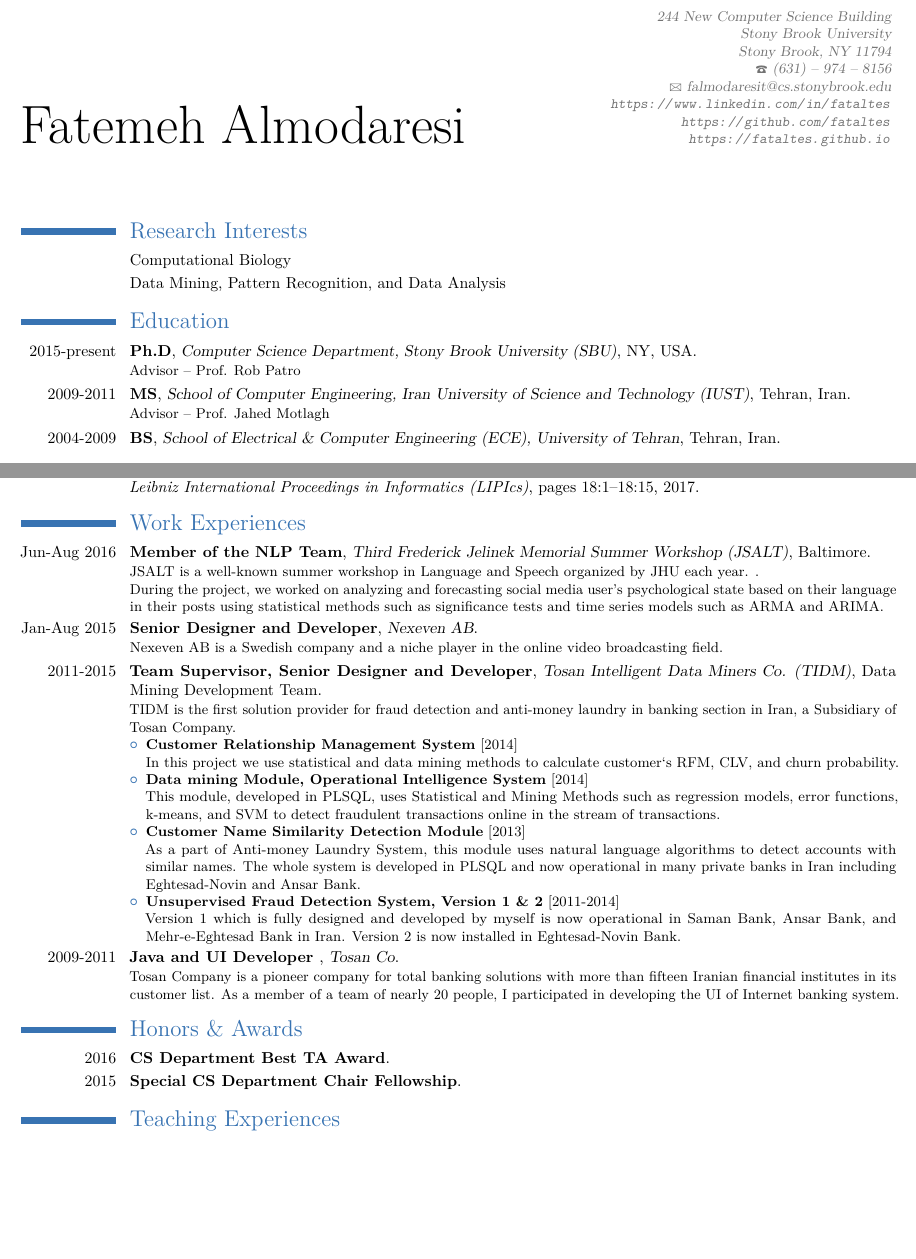
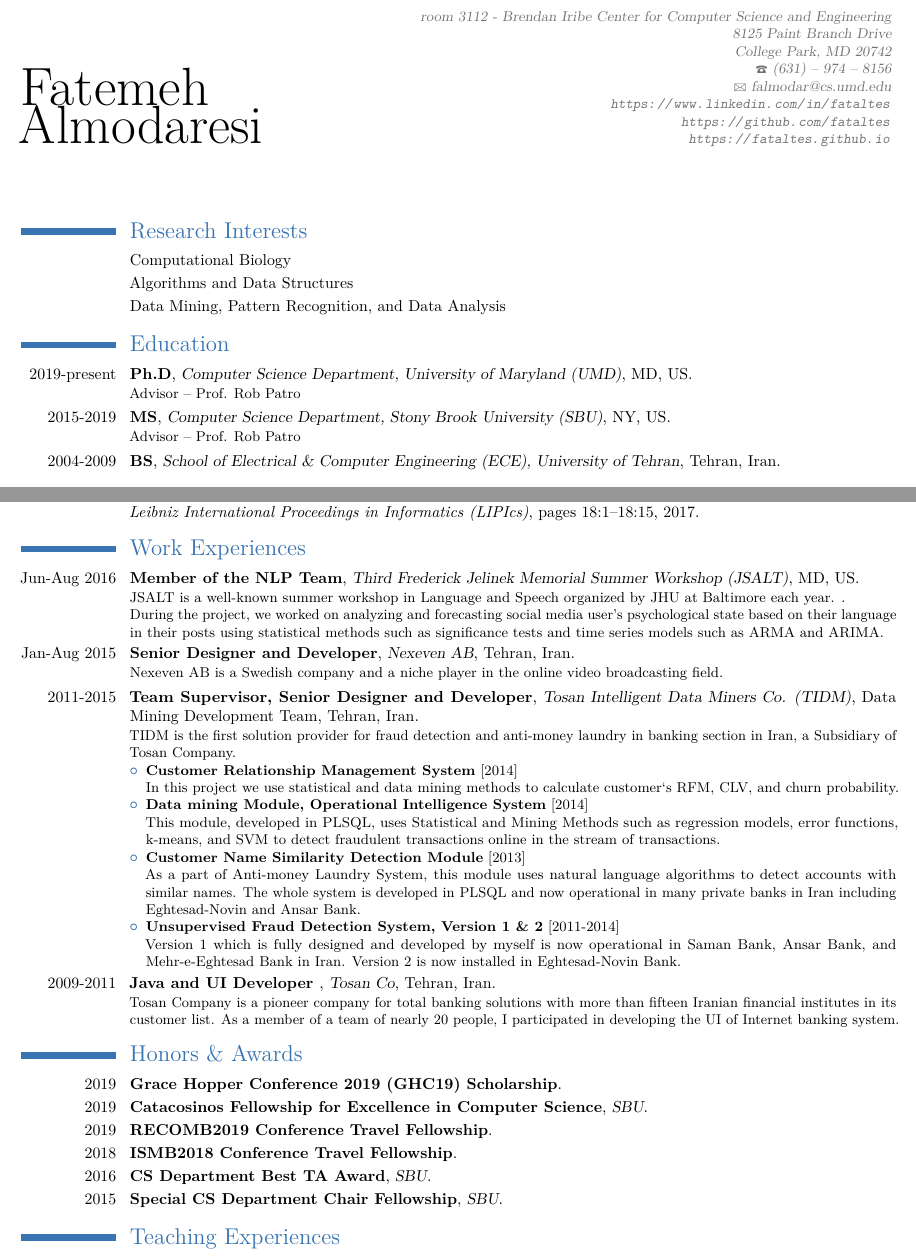
Before and after one commit to fataltes/cv, a LaTeX CV (CV.tex): two parts of pages 1 and 2 of 3, joined at a grey line, cut at the place of the change, the shorter picture padded with empty space. Compiled offline with pdfLaTeX.

Commit message:
updated to the most recent state

```diff
--- a/CV.tex
+++ b/CV.tex
@@ -47,14 +47,14 @@
 
 %\title{CV}               % optional, remove the line if not wanted
 
-\address{244 New Computer Science Building}{Stony Brook University}{Stony Brook, NY 11794}
+\address{room 3112 - Brendan Iribe Center for Computer Science and Engineering}{8125 Paint Branch Drive}{College Park, MD 20742}
 
 \phone{(631) -- 974 -- 8156}                    % optional, remove the line if not wanted
 
 %\phone{phone (optional)}                      % optional, remove the line if not wanted
 %\fax{fax (optional)}                          % optional, remove the line if not wanted
 
-\email{falmodaresit@cs.stonybrook.edu}                      % optional, remove the line if not wanted
+\email{falmodar@cs.umd.edu}                      % optional, remove the line if not wanted
 \extrainfo{\url{https://www.linkedin.com/in/fataltes}\\
   \url{https://github.com/fataltes}\\
   \url{https://fataltes.github.io}}
@@ -81,6 +81,7 @@
 
 \section{Research Interests}
 \cvline{}{Computational Biology}
+\cvline{}{Algorithms and Data Structures}
 \cvline{}{Data Mining, Pattern Recognition, and Data Analysis}
 %\cvline{}{Natural Language Processing}
 % Education environment. It is a table with fields separated by
@@ -90,8 +91,8 @@
 %GPA \textit{3.94}
 %GPA \textit{17.75/20}
 %GPA \textit{16.07/20}
-\cventry{2015-present}{Ph.D}{Computer Science Department, Stony Brook University (\httplink[SBU]{https://www.cs.stonybrook.edu/})}{NY, USA}{}{ Advisor -- Prof. Rob Patro}
-\cventry{2009-2011}{MS}{School of Computer Engineering, Iran University of Science and Technology (\httplink[IUST]{http://www.iust.ac.ir/index.php?sid=14&slc_lang=en})}{Tehran, Iran}{}{ Advisor -- Prof. Jahed Motlagh}
+\cventry{2019-present}{Ph.D}{Computer Science Department, University of Maryland (\httplink[UMD]{https://www.cs.umd.edu/})}{MD, US}{}{ Advisor -- Prof. Rob Patro}
+\cventry{2015-2019}{MS}{Computer Science Department, Stony Brook University (\httplink[SBU]{https://www.cs.stonybrook.edu/})}{NY, US}{}{ Advisor -- Prof. Rob Patro}
 \cventry{2004-2009}{BS}{School of Electrical \& Computer Engineering (\httplink[ECE]{http://ece.ut.ac.ir/en?destination=slide}), University of Tehran}{Tehran, Iran}{}{}
 
 \section{Selected Research Projects}
@@ -129,11 +130,11 @@
 
 
 \section{Work Experiences}
-\cventry{Jun-Aug 2016}{Member of the NLP Team}{Third Frederick Jelinek Memorial Summer Workshop (\httplink[JSALT]{http://www.clsp.jhu.edu/workshops/16-workshop/})}{Baltimore}{}{JSALT is a well-known summer workshop in Language and Speech organized by JHU each year.
+\cventry{Jun-Aug 2016}{Member of the NLP Team}{Third Frederick Jelinek Memorial Summer Workshop (\httplink[JSALT]{http://www.clsp.jhu.edu/workshops/16-workshop/})}{MD, US}{}{JSALT is a well-known summer workshop in Language and Speech organized by JHU at Baltimore each year.
 .\newline{}%
 During the project, we worked on analyzing and forecasting social media user’s psychological state based on their language in their posts using statistical methods such as significance tests and time series models such as ARMA and ARIMA.}
-\cventry{Jan-Aug 2015}{Senior Designer and Developer}{\httplink[Nexeven AB]{http://www.nexeven.com/}}{}{}{Nexeven AB is a Swedish company and a niche player in the online video broadcasting field.}
-\cventry{2011-2015}{Team Supervisor, Senior Designer and Developer}{Tosan Intelligent Data Miners Co. (\httplink[TIDM]{http://www.tosanidm.ir/})}{}{Data Mining Development Team}{TIDM is the first solution provider for fraud detection and anti-money laundry in banking section in Iran, a Subsidiary of Tosan Company.
+\cventry{Jan-Aug 2015}{Senior Designer and Developer}{\httplink[Nexeven AB]{http://www.nexeven.com/}}{Tehran, Iran}{}{Nexeven AB is a Swedish company and a niche player in the online video broadcasting field.}
+\cventry{2011-2015}{Team Supervisor, Senior Designer and Developer}{Tosan Intelligent Data Miners Co. (\httplink[TIDM]{http://www.tosanidm.ir/})}{Data Mining Development Team}{Tehran, Iran}{TIDM is the first solution provider for fraud detection and anti-money laundry in banking section in Iran, a Subsidiary of Tosan Company.
 %\newline{}%
 \begin{itemize}%
 \item \textbf{Customer Relationship Management System} [2014] \\
@@ -145,11 +146,15 @@ As a part of Anti-money Laundry System, this module uses natural language algori
 \item \textbf{Unsupervised Fraud Detection System, Version 1 \& 2} [2011-2014] \\
 Version 1 which is fully designed and developed by myself is now operational in \httplink[Saman]{http://sb24.ir/En/Business/index.html} Bank, \httplink[Ansar]{http://www.ansarbank.com/EnHome.aspx} Bank, and \httplink[Mehr-e-Eghtesad]{http://www.mebank.ir/} Bank in Iran. Version 2 is now installed in \httplink[Eghtesad-Novin]{http://english.enbank.ir/} Bank.
 \end{itemize}}
-\cventry{2009-2011}{Java and UI Developer }{\httplink[Tosan]{http://tosan.com/en/default.aspx} Co}{}{}{Tosan Company is a pioneer company for total banking solutions with more than fifteen Iranian financial institutes in its customer list. As a member of a team of nearly 20 people, I participated in developing the UI of Internet banking system.}
+\cventry{2009-2011}{Java and UI Developer }{\httplink[Tosan]{http://tosan.com/en/default.aspx} Co}{Tehran, Iran}{}{Tosan Company is a pioneer company for total banking solutions with more than fifteen Iranian financial institutes in its customer list. As a member of a team of nearly 20 people, I participated in developing the UI of Internet banking system.}
 
 \section{Honors \& Awards}
-\cventry{2016}{CS Department Best TA Award}{}{}{}{}
-\cventry{2015}{Special CS Department Chair Fellowship}{}{}{}{}
+\cventry{2019}{Grace Hopper Conference 2019 (GHC19) Scholarship}{}{}{}{}
+\cventry{2019}{Catacosinos Fellowship for Excellence in Computer Science}{SBU}{}{}{}
+\cventry{2019}{RECOMB2019 Conference Travel Fellowship}{}{}{}{}
+\cventry{2018}{ISMB2018 Conference Travel Fellowship}{}{}{}{}
+\cventry{2016}{CS Department Best TA Award}{SBU}{}{}{}
+\cventry{2015}{Special CS Department Chair Fellowship}{SBU}{}{}{}
 
 % \section{\printbibheading}
 % \printbibliography[heading=subbibliography]
```
Also changed, not shown: CV.pdf, CV.tex (8 more changed lines).
